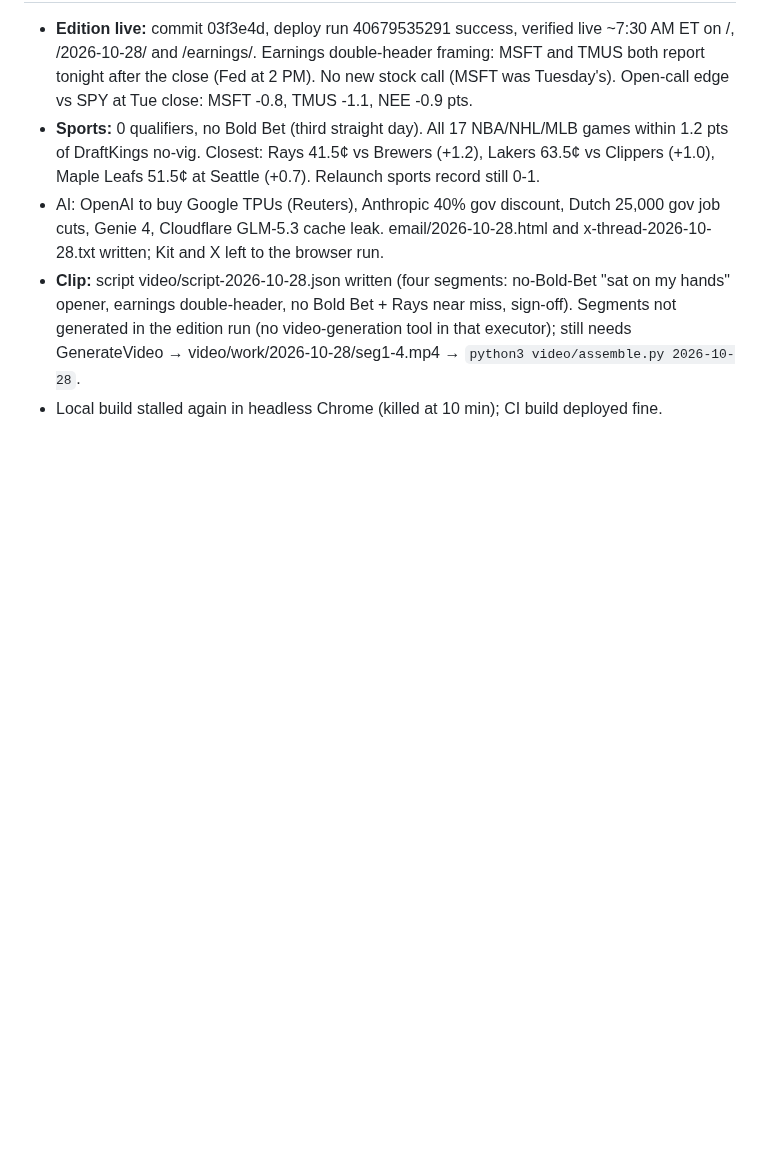
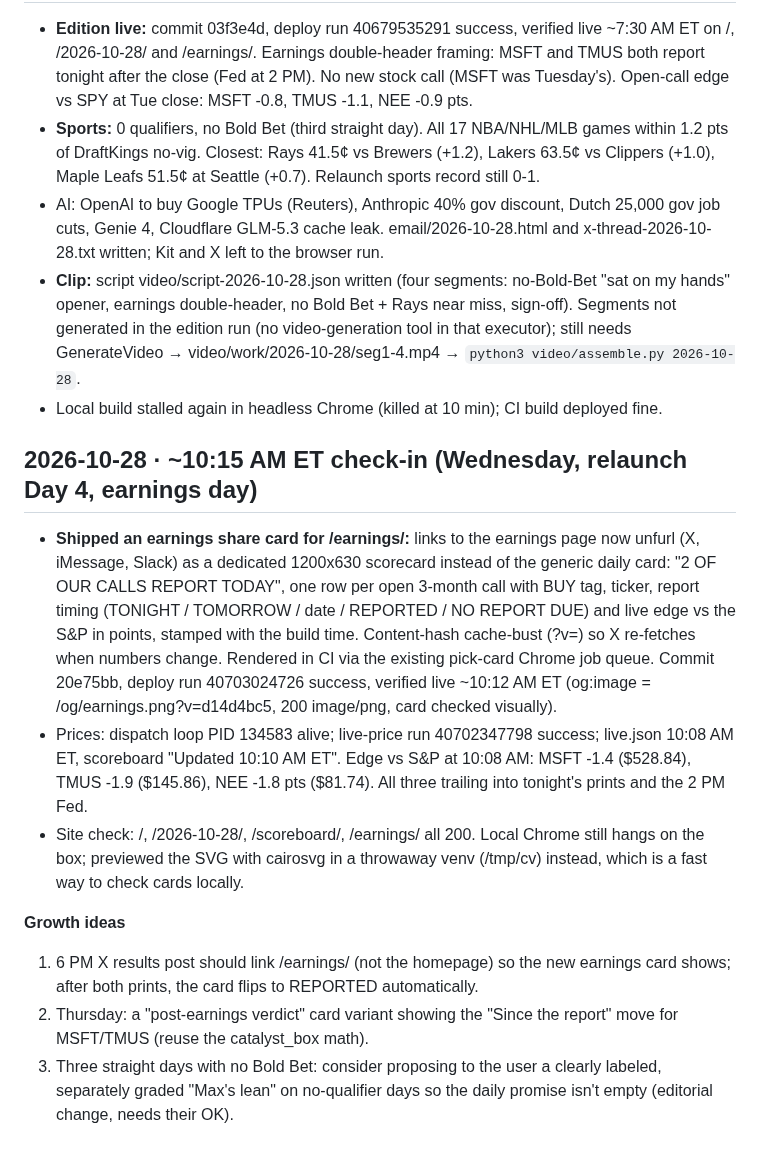
Before and after one commit to gregpunch/daily-five, a Markdown page: ceo-log.md, the part around the change. GitHub-like rendering; blank space fills up the shorter version.

Commit message:
ceo-log: 10-28 10 AM check-in [skip ci]

```diff
--- a/ceo-log.md
+++ b/ceo-log.md
@@ -695,3 +695,13 @@
 - AI: OpenAI to buy Google TPUs (Reuters), Anthropic 40% gov discount, Dutch 25,000 gov job cuts, Genie 4, Cloudflare GLM-5.3 cache leak. email/2026-10-28.html and x-thread-2026-10-28.txt written; Kit and X left to the browser run.
 - **Clip:** script video/script-2026-10-28.json written (four segments: no-Bold-Bet "sat on my hands" opener, earnings double-header, no Bold Bet + Rays near miss, sign-off). Segments not generated in the edition run (no video-generation tool in that executor); still needs GenerateVideo → video/work/2026-10-28/seg1-4.mp4 → `python3 video/assemble.py 2026-10-28`.
 - Local build stalled again in headless Chrome (killed at 10 min); CI build deployed fine.
+
+## 2026-10-28 · ~10:15 AM ET check-in (Wednesday, relaunch Day 4, earnings day)
+- **Shipped an earnings share card for /earnings/:** links to the earnings page now unfurl (X, iMessage, Slack) as a dedicated 1200x630 scorecard instead of the generic daily card: "2 OF OUR CALLS REPORT TODAY", one row per open 3-month call with BUY tag, ticker, report timing (TONIGHT / TOMORROW / date / REPORTED / NO REPORT DUE) and live edge vs the S&P in points, stamped with the build time. Content-hash cache-bust (?v=) so X re-fetches when numbers change. Rendered in CI via the existing pick-card Chrome job queue. Commit 20e75bb, deploy run 40703024726 success, verified live ~10:12 AM ET (og:image = /og/earnings.png?v=d14d4bc5, 200 image/png, card checked visually).
+- Prices: dispatch loop PID 134583 alive; live-price run 40702347798 success; live.json 10:08 AM ET, scoreboard "Updated 10:10 AM ET". Edge vs S&P at 10:08 AM: MSFT -1.4 ($528.84), TMUS -1.9 ($145.86), NEE -1.8 pts ($81.74). All three trailing into tonight's prints and the 2 PM Fed.
+- Site check: /, /2026-10-28/, /scoreboard/, /earnings/ all 200. Local Chrome still hangs on the box; previewed the SVG with cairosvg in a throwaway venv (/tmp/cv) instead, which is a fast way to check cards locally.
+
+**Growth ideas**
+1. 6 PM X results post should link /earnings/ (not the homepage) so the new earnings card shows; after both prints, the card flips to REPORTED automatically.
+2. Thursday: a "post-earnings verdict" card variant showing the "Since the report" move for MSFT/TMUS (reuse the catalyst_box math).
+3. Three straight days with no Bold Bet: consider proposing to the user a clearly labeled, separately graded "Max's lean" on no-qualifier days so the daily promise isn't empty (editorial change, needs their OK).
```
